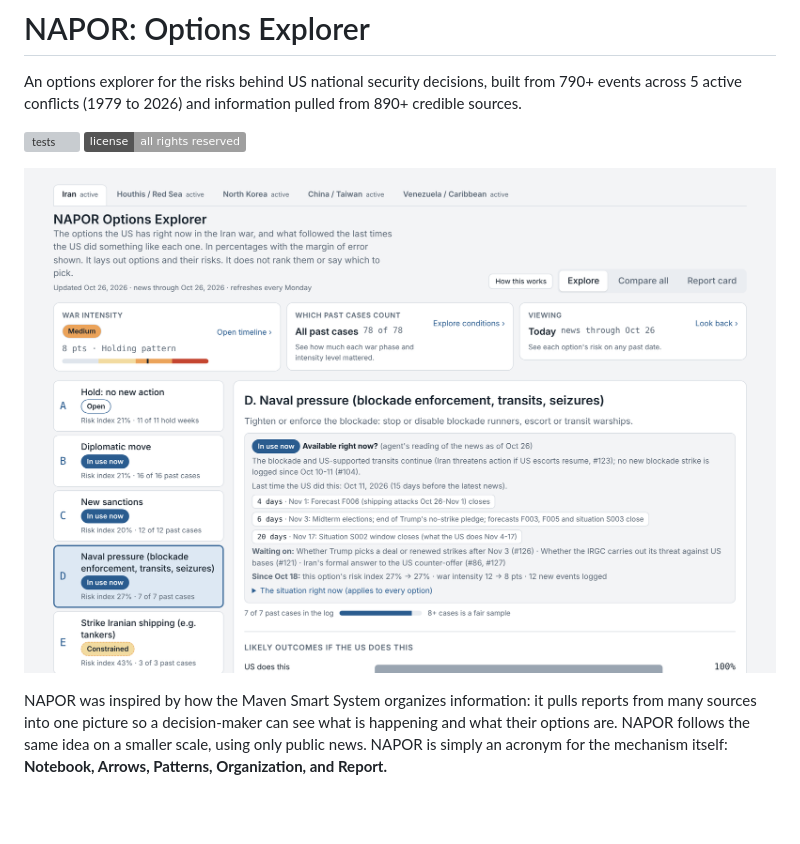
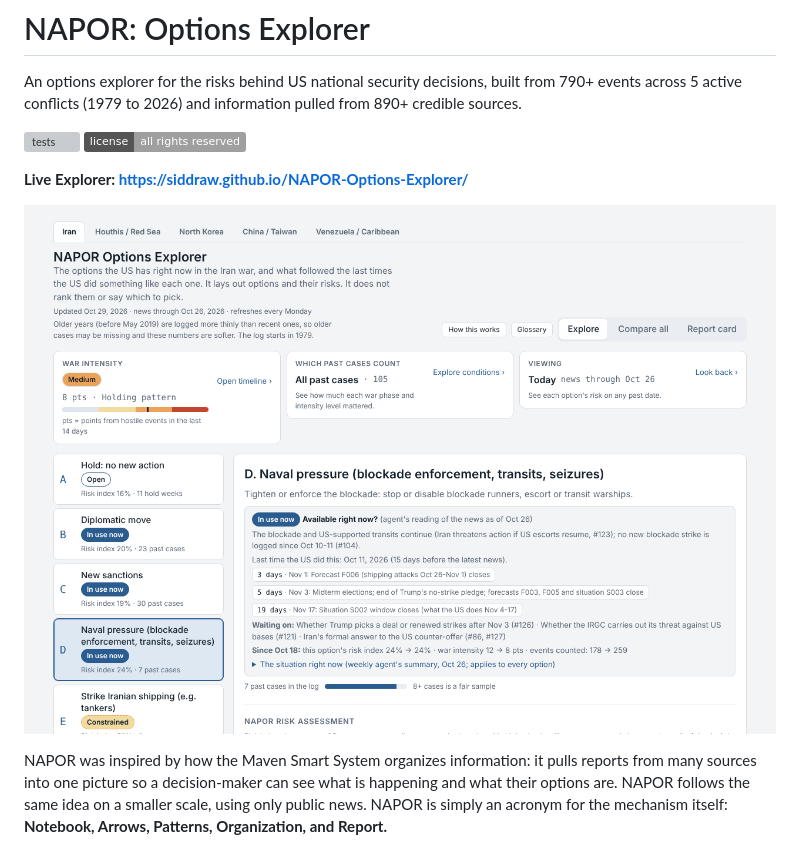
Before and after one commit to siddraw/NAPOR-Options-Explorer, a Markdown page: README.md, the part around the change. Drawn GitHub-style; pictures changed too: docs/screenshot.png; badges without logos; blank space fills up the shorter version; grey boxes are pictures that could not be loaded.

Commit message:
README: live Explorer link and refreshed screenshot
Co-Authored-By: Claude Sonnet 5.5 <noreply@anthropic.com>
Claude-Session: https://claude.ai/code/session_013AhTAdQAT7qrKoaQB6vdjT

```diff
--- a/README.md
+++ b/README.md
@@ -4,6 +4,8 @@ An options explorer for the risks behind US national security decisions, built f
 5 active conflicts (1979 to 2026) and information pulled from 890+ credible sources.
 
 ![tests](https://github.com/siddraw/NAPOR-Options-Explorer/actions/workflows/tests.yml/badge.svg) ![license](https://img.shields.io/badge/license-all%20rights%20reserved-lightgrey)
+
+**Live Explorer: https://siddraw.github.io/NAPOR-Options-Explorer/**
 
 ![NAPOR Options Explorer](docs/screenshot.png)
 
```
